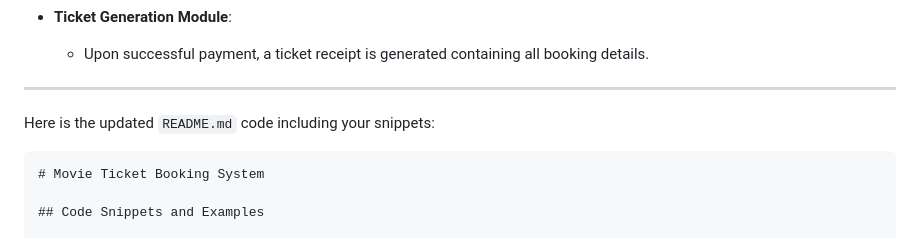
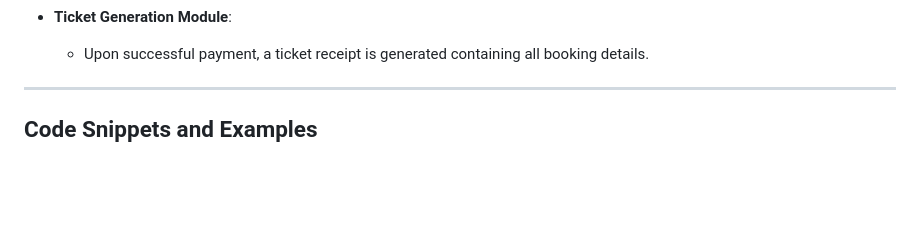
Before and after one commit to alhoss99/nabasport, a Markdown page: README.md, the part around the change. GitHub-like rendering; blank space fills up the shorter version.

````diff
--- a/README.md
+++ b/README.md
@@ -58,10 +58,6 @@ The API consists of several core components, each playing a vital role in the sy
     - Upon successful payment, a ticket receipt is generated containing all booking details.
 
 ---
-Here is the updated `README.md` code including your snippets:
-
-```markdown
-# Movie Ticket Booking System
 
 ## Code Snippets and Examples
 
````
